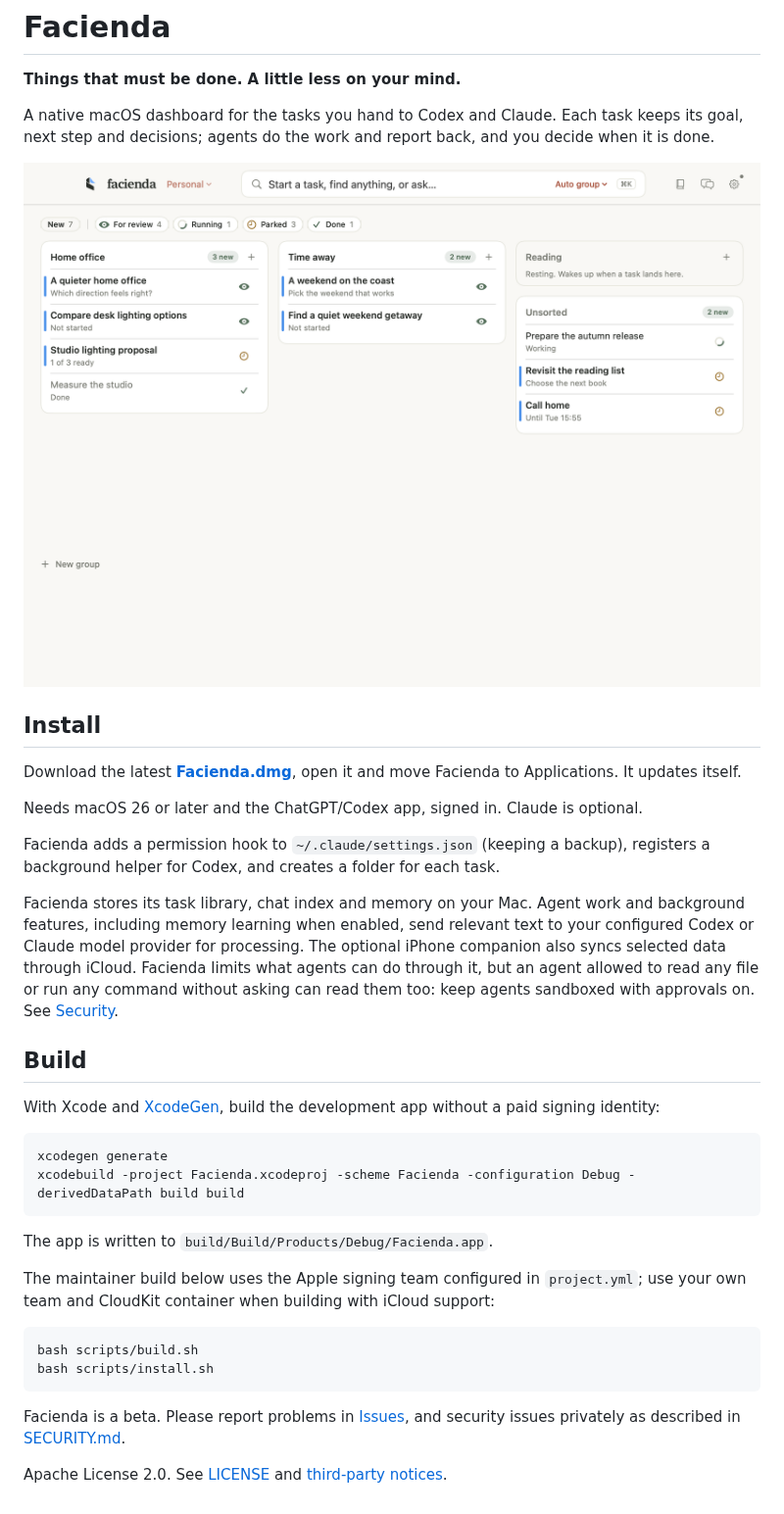
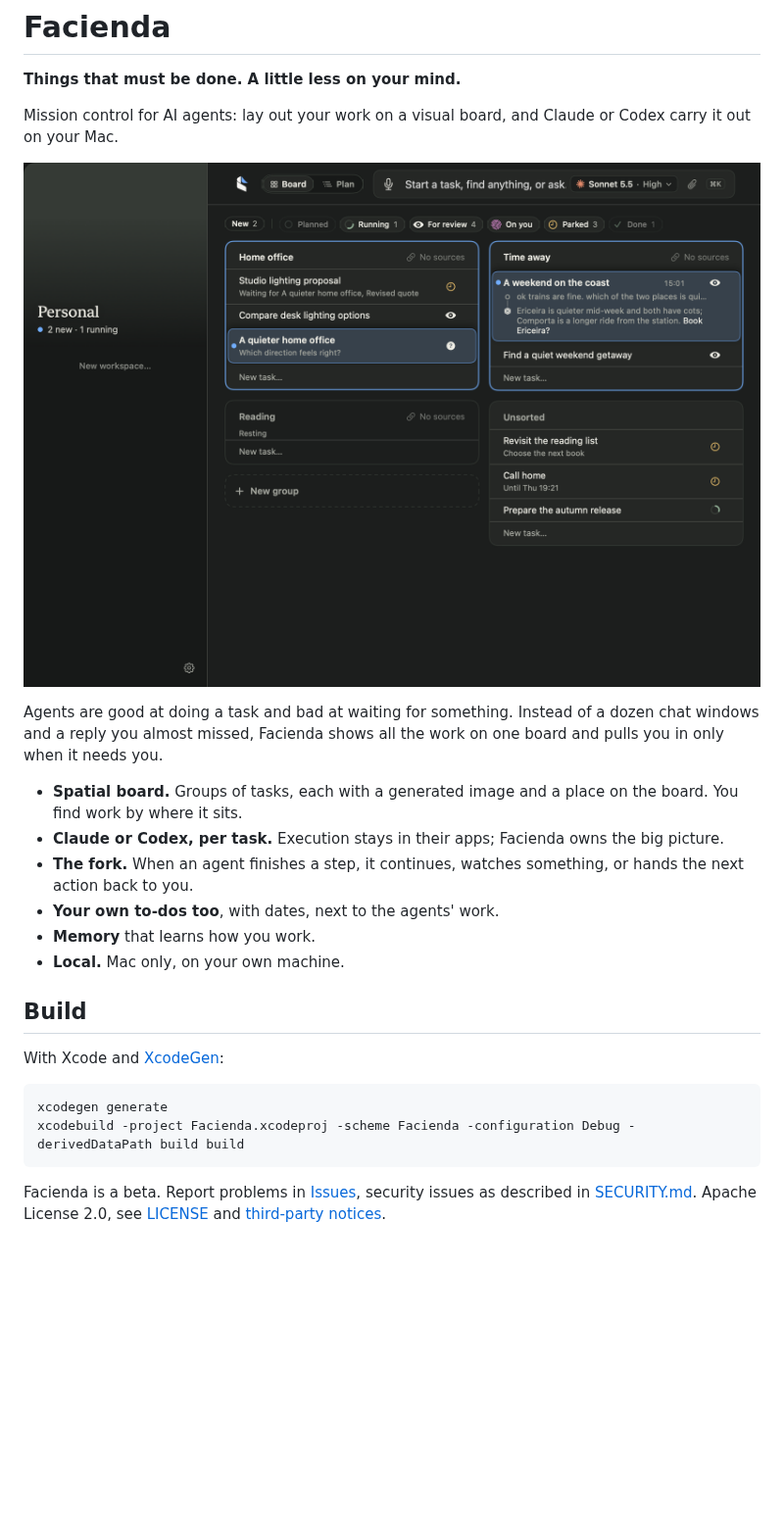
Before and after one commit to jostelzer/facienda, a Markdown page: README.md, the part around the change. Shown at 98% size. Rendered like a GitHub page; pictures changed too: Assets/Brand/facienda-app-preview-dark.png (added), Assets/Brand/facienda-app-preview.png (deleted); blank space fills up the shorter version.

Commit message:
Shorten README and switch to a dark-mode screenshot
Co-Authored-By: Claude Opus 5.5 <noreply@anthropic.com>

````diff
--- a/README.md
+++ b/README.md
@@ -2,38 +2,26 @@
 
 **Things that must be done. A little less on your mind.**
 
-A native macOS dashboard for the tasks you hand to Codex and Claude. Each task keeps its goal, next step and decisions; agents do the work and report back, and you decide when it is done.
+Mission control for AI agents: lay out your work on a visual board, and Claude or Codex carry it out on your Mac.
 
-![Facienda, with illustrative demo data](Assets/Brand/facienda-app-preview.png)
+![Facienda in dark mode, with illustrative demo data](Assets/Brand/facienda-app-preview-dark.png)
 
-## Install
+Agents are good at doing a task and bad at waiting for something. Instead of a dozen chat windows and a reply you almost missed, Facienda shows all the work on one board and pulls you in only when it needs you.
 
-Download the latest **[Facienda.dmg](https://github.com/jostelzer/facienda/releases/latest)**, open it and move Facienda to Applications. It updates itself.
-
-Needs macOS 26 or later and the ChatGPT/Codex app, signed in. Claude is optional.
-
-Facienda adds a permission hook to `~/.claude/settings.json` (keeping a backup), registers a background helper for Codex, and creates a folder for each task.
-
-Facienda stores its task library, chat index and memory on your Mac. Agent work and background features, including memory learning when enabled, send relevant text to your configured Codex or Claude model provider for processing. The optional iPhone companion also syncs selected data through iCloud. Facienda limits what agents can do through it, but an agent allowed to read any file or run any command without asking can read them too: keep agents sandboxed with approvals on. See [Security](SECURITY.md).
+- **Spatial board.** Groups of tasks, each with a generated image and a place on the board. You find work by where it sits.
+- **Claude or Codex, per task.** Execution stays in their apps; Facienda owns the big picture.
+- **The fork.** When an agent finishes a step, it continues, watches something, or hands the next action back to you.
+- **Your own to-dos too**, with dates, next to the agents' work.
+- **Memory** that learns how you work.
+- **Local.** Mac only, on your own machine.
 
 ## Build
 
-With Xcode and [XcodeGen](https://github.com/yonaskolb/XcodeGen), build the development app without a paid signing identity:
+With Xcode and [XcodeGen](https://github.com/yonaskolb/XcodeGen):
 
 ```sh
 xcodegen generate
 xcodebuild -project Facienda.xcodeproj -scheme Facienda -configuration Debug -derivedDataPath build build
 ```
 
-The app is written to `build/Build/Products/Debug/Facienda.app`.
-
-The maintainer build below uses the Apple signing team configured in `project.yml`; use your own team and CloudKit container when building with iCloud support:
-
-```sh
-bash scripts/build.sh
-bash scripts/install.sh
-```
-
-Facienda is a beta. Please report problems in [Issues](https://github.com/jostelzer/facienda/issues), and security issues privately as described in [SECURITY.md](SECURITY.md).
-
-Apache License 2.0. See [LICENSE](LICENSE) and [third-party notices](THIRD_PARTY_NOTICES.md).
+Facienda is a beta. Report problems in [Issues](https://github.com/jostelzer/facienda/issues), security issues as described in [SECURITY.md](SECURITY.md). Apache License 2.0, see [LICENSE](LICENSE) and [third-party notices](THIRD_PARTY_NOTICES.md).
````
